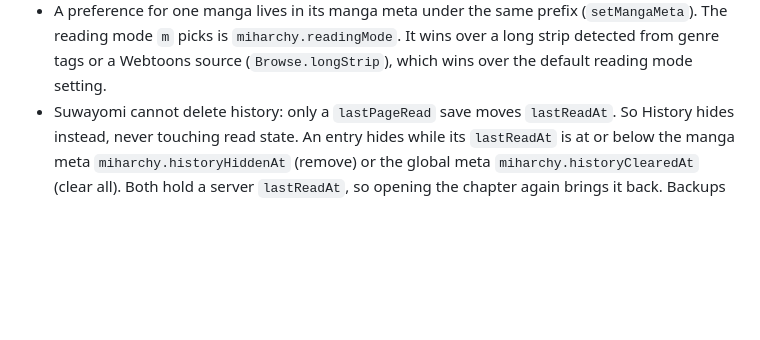
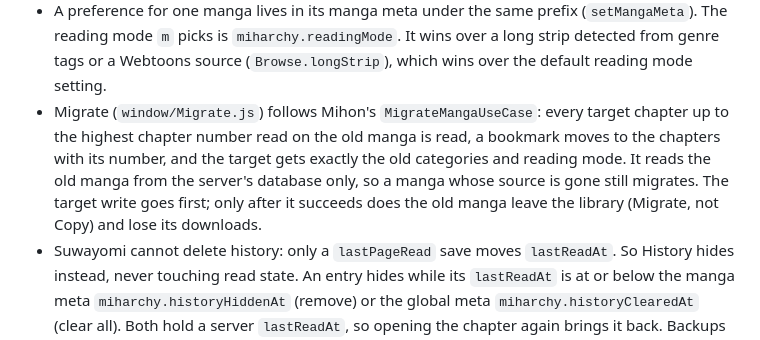
Before and after one commit to Aweiward/miharchy, a Markdown page: AGENTS.md, the part around the change. GitHub-like rendering; blank space fills up the shorter version.

Commit message:
docs: add Migrate and Copy to the glossary

```diff
--- a/AGENTS.md
+++ b/AGENTS.md
@@ -45,6 +45,7 @@ A manga reader for Omarchy (Arch + Hyprland). It reads Mihon's extension ecosyst
 - Suwayomi rewrites its `server.conf` with mode 644, so the 700 folder is what keeps the password private.
 - Miharchy-only preferences live in Suwayomi global meta under `miharchy.<key>` (`metas` / `setGlobalMeta`), never in a local file, so the window, plugin and sync helper read one place. Settings that belong to Suwayomi stay server settings. `window/Settings.js` holds the row table: a new setting is one entry there.
 - A preference for one manga lives in its manga meta under the same prefix (`setMangaMeta`). The reading mode `m` picks is `miharchy.readingMode`. It wins over a long strip detected from genre tags or a Webtoons source (`Browse.longStrip`), which wins over the default reading mode setting.
+- Migrate (`window/Migrate.js`) follows Mihon's `MigrateMangaUseCase`: every target chapter up to the highest chapter number read on the old manga is read, a bookmark moves to the chapters with its number, and the target gets exactly the old categories and reading mode. It reads the old manga from the server's database only, so a manga whose source is gone still migrates. The target write goes first; only after it succeeds does the old manga leave the library (Migrate, not Copy) and lose its downloads.
 - Suwayomi cannot delete history: only a `lastPageRead` save moves `lastReadAt`. So History hides instead, never touching read state. An entry hides while its `lastReadAt` is at or below the manga meta `miharchy.historyHiddenAt` (remove) or the global meta `miharchy.historyClearedAt` (clear all). Both hold a server `lastReadAt`, so opening the chapter again brings it back. Backups still carry the full history.
 - Browse adds the Keiyoushi extension repo once per server and records that in meta `miharchy.repoPreset`, so a repo the user removes stays removed. Suwayomi rewrites a repo's `index.min.json` URL to `index.pb` and ignores removal by any other URL, so remove a repo by the `indexUrl` the server returns.
 - FlareSolverr is optional. The setup screen offers it as a Docker container bound to `127.0.0.1:8191` and then sets `flareSolverrEnabled` and `flareSolverrAsResponseFallback`. Without it, Cloudflare sources show a "needs FlareSolverr" message.
```
Also changed, not shown: CONTEXT.md (+4 -0 lines).
